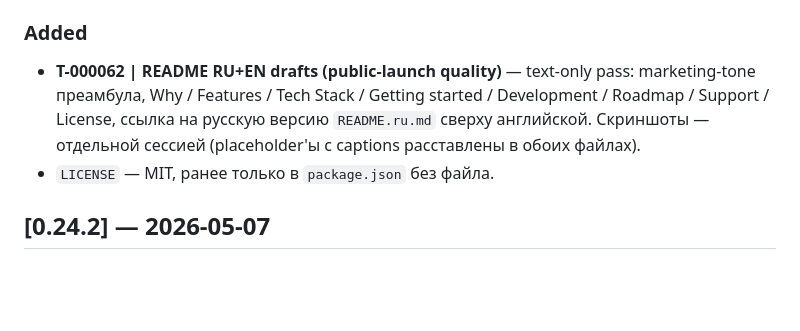
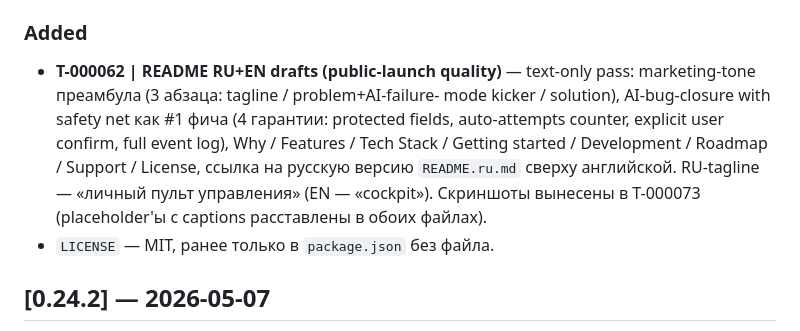
Before and after one commit to SgonnovDmGit/solo-dev-hub, a Markdown page: Changelog.md, the part around the change. GitHub-like rendering; blank space fills up the shorter version.

Commit message:
docs(readme): split intro into 3 paragraphs, rework RU tagline
- Hero blocked into tagline / problem-with-AI-failure-mode-kicker /
  solution. AI-failure-mode now ends paragraph 2 как сильный кикер
  перед solution, не теряется в середине большого абзаца.
- RU tagline «кокпит» → «пульт управления» (точная метафора,
  нейтральный регистр без военных коннотаций «штаба»). EN «cockpit»
  retained.
- Folded post-review polish notes в существующий T-000062 Changelog
  entry.

Refs T-000062

```diff
--- a/Changelog.md
+++ b/Changelog.md
@@ -26,11 +26,14 @@
 
 ### Added
 - **T-000062 | README RU+EN drafts (public-launch quality)** — text-only
-  pass: marketing-tone преамбула, Why / Features / Tech Stack /
-  Getting started / Development / Roadmap / Support / License,
-  ссылка на русскую версию `README.ru.md` сверху английской.
-  Скриншоты — отдельной сессией (placeholder'ы с captions расставлены
-  в обоих файлах).
+  pass: marketing-tone преамбула (3 абзаца: tagline / problem+AI-failure-
+  mode kicker / solution), AI-bug-closure with safety net как #1 фича
+  (4 гарантии: protected fields, auto-attempts counter, explicit user
+  confirm, full event log), Why / Features / Tech Stack / Getting started
+  / Development / Roadmap / Support / License, ссылка на русскую версию
+  `README.ru.md` сверху английской. RU-tagline — «личный пульт управления»
+  (EN — «cockpit»). Скриншоты вынесены в T-000073 (placeholder'ы с
+  captions расставлены в обоих файлах).
 - `LICENSE` — MIT, ранее только в `package.json` без файла.
 
 ## [0.24.2] — 2026-05-07
```
Also changed, not shown: README.md (+3 -1 lines), README.ru.md (+4 -2 lines).
